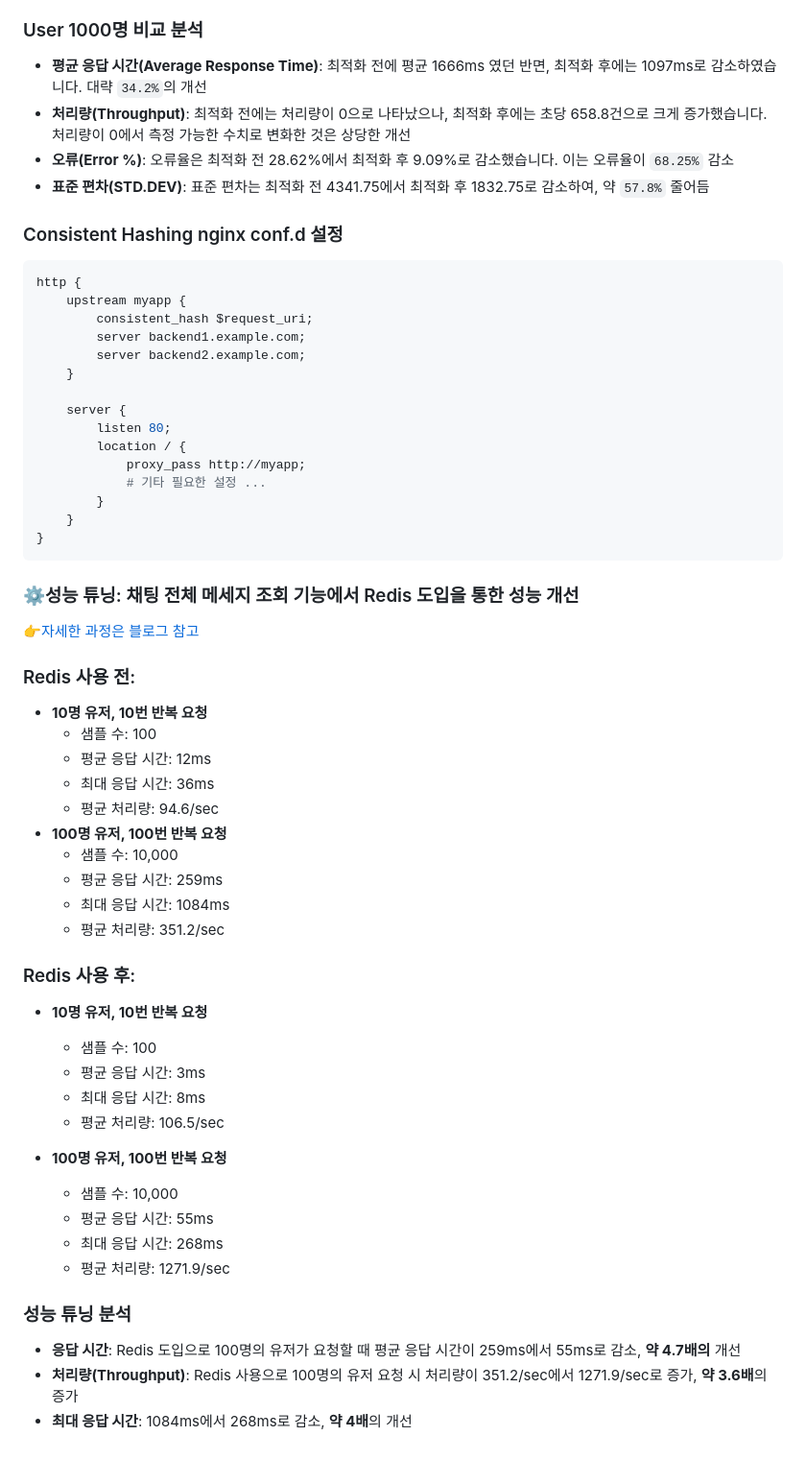
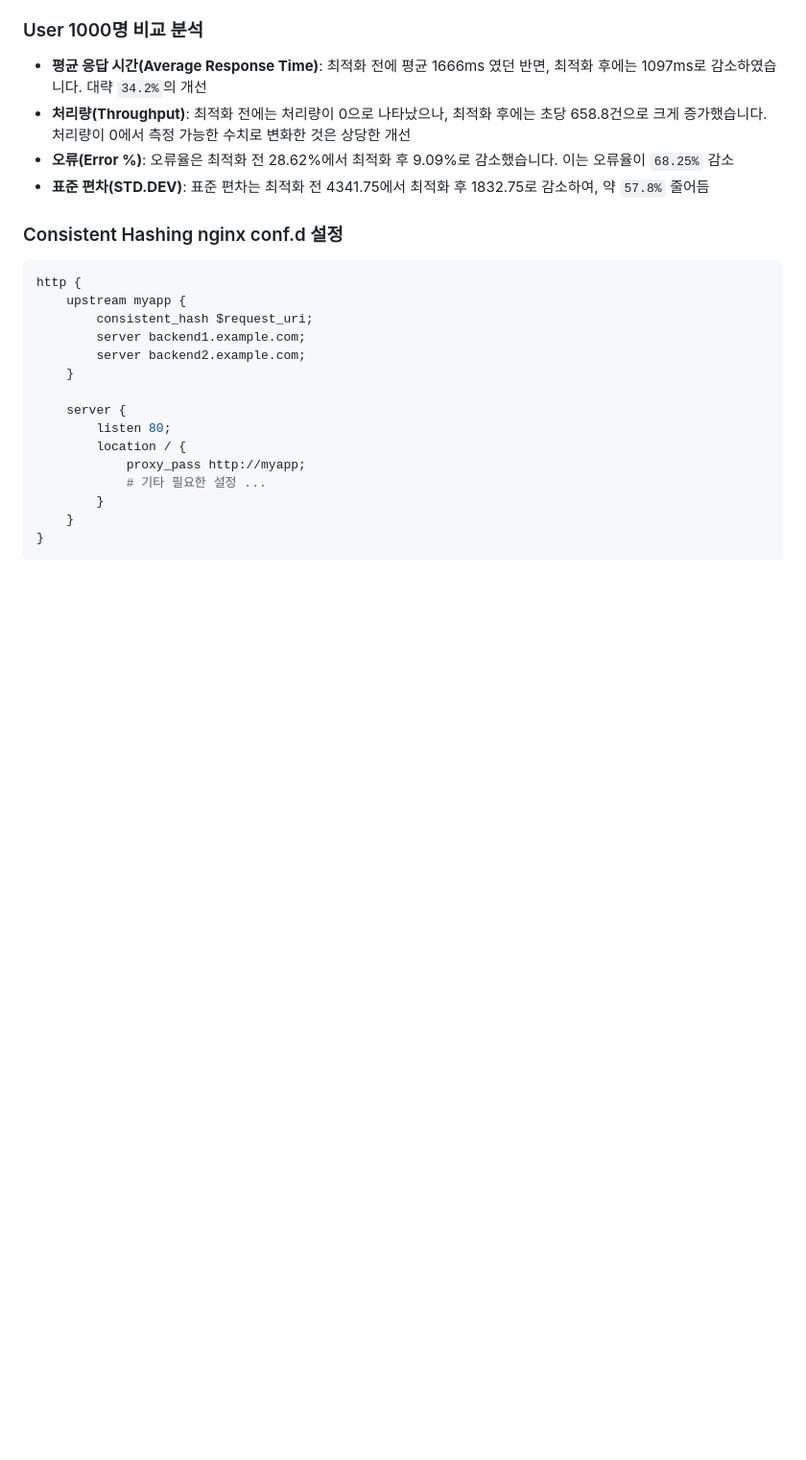
Before and after one commit to LminWoo99/EveryOneYard, a Markdown page: README.md, the part around the change. Shown at 96% size. Rendered like a GitHub page; blank space fills up the shorter version.

```diff
--- a/README.md
+++ b/README.md
@@ -284,42 +284,4 @@ http {
 
 
 
-### ⚙️성능 튜닝: 채팅 전체 메세지 조회 기능에서 Redis 도입을 통한 성능 개선
-👉[자세한 과정은 블로그 참고](https://velog.io/@mw310/WebSocket-Stomp-Redis-%EC%84%B1%EB%8A%A5-%EC%B5%9C%EC%A0%81%ED%99%94#%EC%84%B1%EB%8A%A5-%ED%8A%9C%EB%8B%9D-%EB%B6%84%EC%84%9D)
-### Redis 사용 전:
-
-- **10명 유저, 10번 반복 요청**
-  - 샘플 수: 100
-  - 평균 응답 시간: 12ms
-  - 최대 응답 시간: 36ms
-  - 평균 처리량: 94.6/sec
-- **100명 유저, 100번 반복 요청**
-  - 샘플 수: 10,000
-  - 평균 응답 시간: 259ms
-  - 최대 응답 시간: 1084ms
-  - 평균 처리량: 351.2/sec
-
-### Redis 사용 후:
-
-- **10명 유저, 10번 반복 요청**
-  - 샘플 수: 100
-  - 평균 응답 시간: 3ms
-  - 최대 응답 시간: 8ms
-  - 평균 처리량: 106.5/sec
-
-- **100명 유저, 100번 반복 요청**
-  - 샘플 수: 10,000
-  - 평균 응답 시간: 55ms
-  - 최대 응답 시간: 268ms
-  - 평균 처리량: 1271.9/sec
-
-### 성능 튜닝 분석
-
-- **응답 시간**: Redis 도입으로 100명의 유저가 요청할 때 평균 응답 시간이 259ms에서 55ms로 감소, **약 4.7배의** 개선
-- **처리량(Throughput)**: Redis 사용으로 100명의 유저 요청 시 처리량이 351.2/sec에서 1271.9/sec로 증가, **약 3.6배**의 증가
-- **최대 응답 시간**: 1084ms에서 268ms로 감소, **약 4배**의 개선
-
-
-
-
 <!--
```
